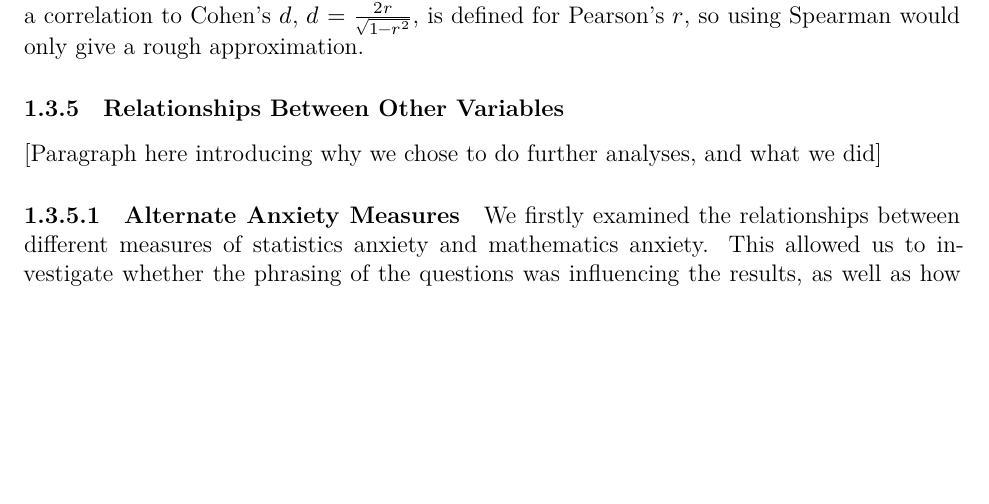
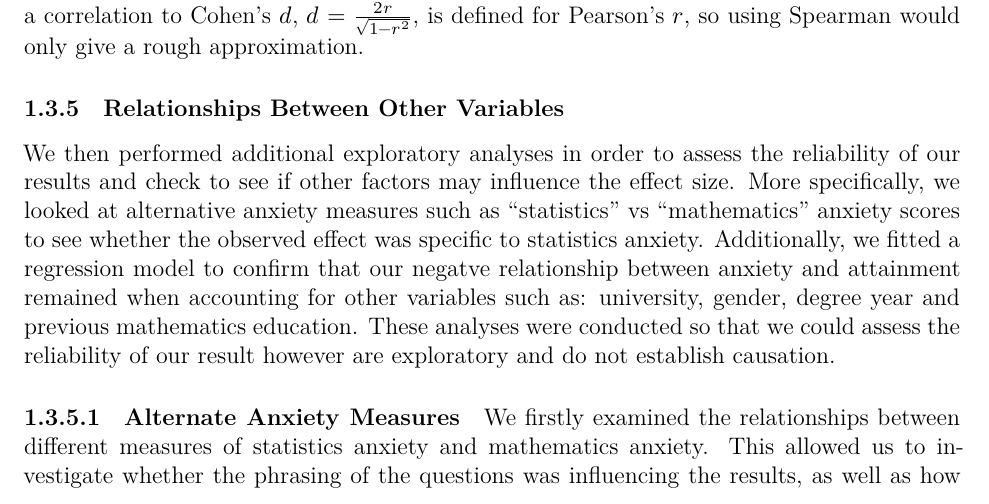
Before and after one commit to saioagalvin/many_analysts, an R Markdown document (Many_Analysts.Rmd): part of page 11 of 18, cut so that both start at the same text, the shorter picture padded with empty space. Rendered offline with R 4.5, knitr and Pandoc, then LaTeX, with nearby package versions; some code elsewhere in the file could not run offline.

Commit message:
added para inteoducing why we chose further analyses

```diff
--- a/Many_Analysts.Rmd
+++ b/Many_Analysts.Rmd
@@ -387,7 +387,8 @@ The scatterplot shows no obvious outliers or curvature, so the relationship betw
 
 
 ### Relationships Between Other Variables
-[Paragraph here introducing why we chose to do further analyses, and what we did]
+
+We then performed additional exploratory analyses in order to assess the reliability of our results and check to see if other factors may influence the effect size. More specifically, we looked at alternative anxiety measures such as "statistics" vs "mathematics" anxiety scores to see whether the observed effect was specific to statistics anxiety. Additionally, we fitted a regression model to confirm that our negatve relationship between anxiety and attainment remained when accounting for other variables such as: university, gender, degree year and previous mathematics education. These analyses were conducted so that we could assess the reliability of our result however are exploratory and do not establish causation.
 
 #### Alternate Anxiety Measures
 
```
